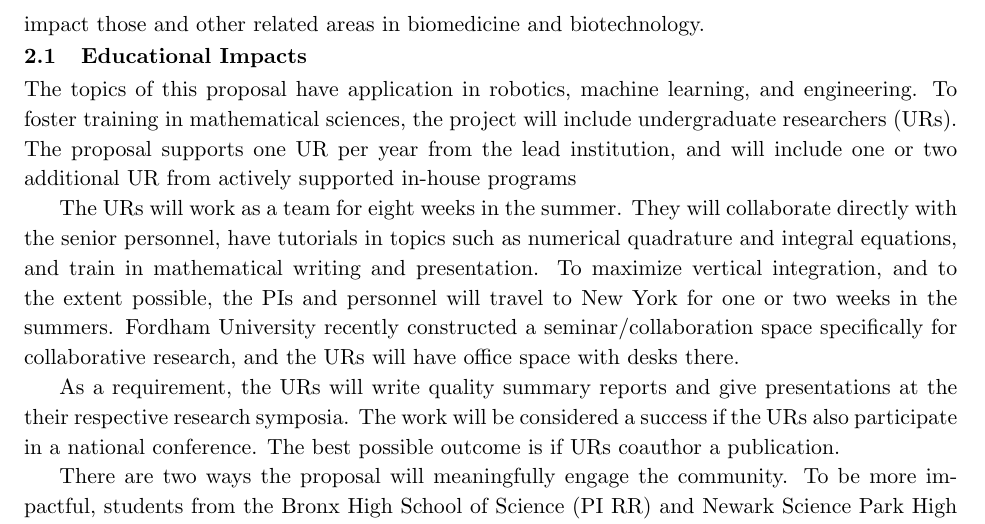
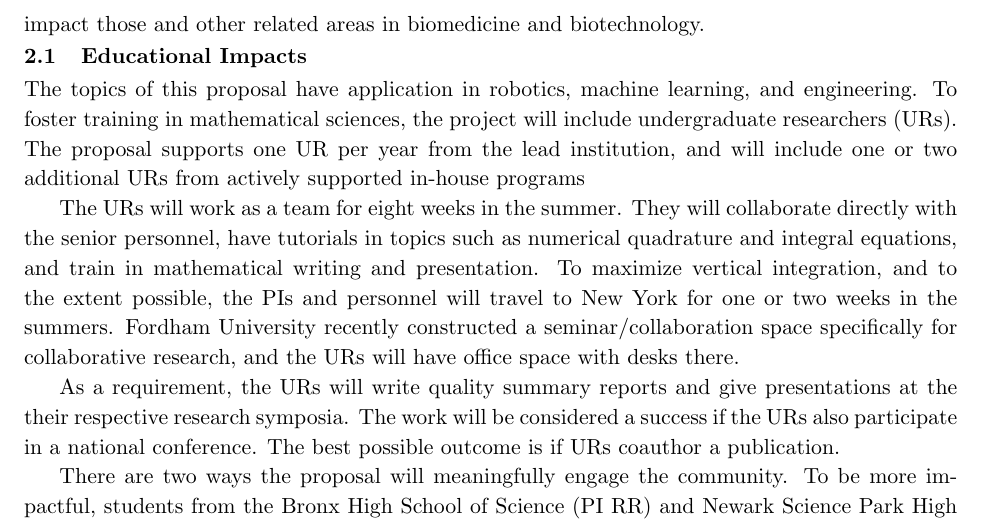
Before and after one commit to quaife/lipid_dynamics, a LaTeX document (NSF2020/Description/description.tex, which reads NSF2020/Description/broaderimpacts.tex): part of page 5 of 30, cut so that both start at the same text. Compiled offline with pdfLaTeX.

Commit message:
fixed one last typo

```diff
--- a/NSF2020/Description/broaderimpacts.tex
+++ b/NSF2020/Description/broaderimpacts.tex
@@ -29,7 +29,7 @@ The topics of this proposal have application in robotics, machine
 learning, and engineering. To foster training in mathematical sciences,
 the project will include undergraduate researchers (URs). The proposal
 supports one UR per year from the lead institution, and will include one
-or two additional UR from actively supported in-house programs
+or two additional URs from actively supported in-house programs
 
 The URs will work as a team for eight weeks in the summer. They will
 collaborate directly with the senior personnel, have tutorials in topics
```
